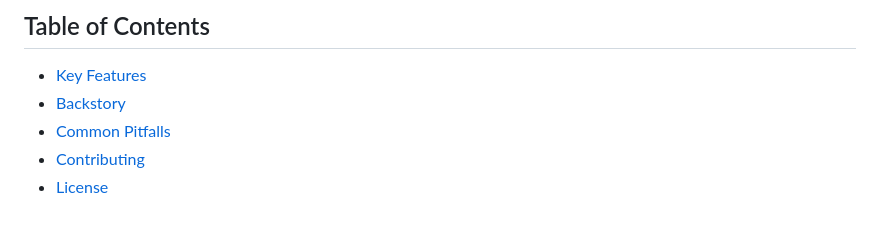
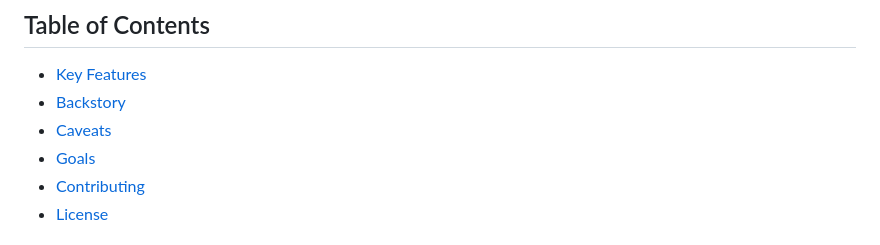
Before and after one commit to hitblast/Alter, a Markdown page: README.md, the part around the change printed below. Rendered like a GitHub page.

```diff
--- a/README.md
+++ b/README.md
@@ -42,7 +42,8 @@ Alternatively, use [GitHub Releases](https://github.com/hitblast/alter/releases)
 
 - [Key Features](#key-features)
 - [Backstory](#backstory)
-- [Common Pitfalls](#common-pitfalls)
+- [Caveats](#caveats)
+- [Goals](#goals)
 - [Contributing](#contributing)
 - [License](#license)
 
```
Also changed, not shown: other parts of README.md (+10 -4 lines), assets/app_screenshot.png.
